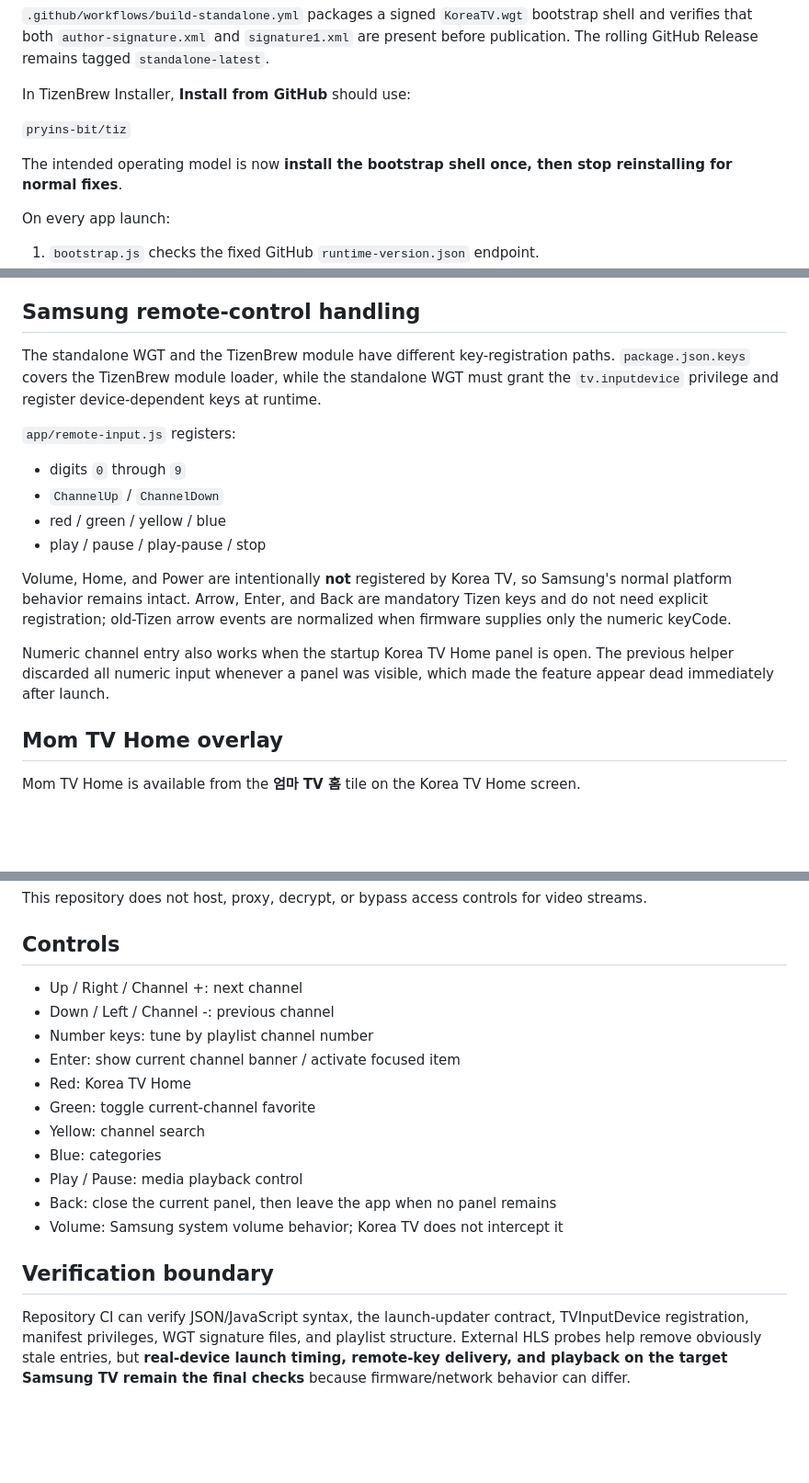
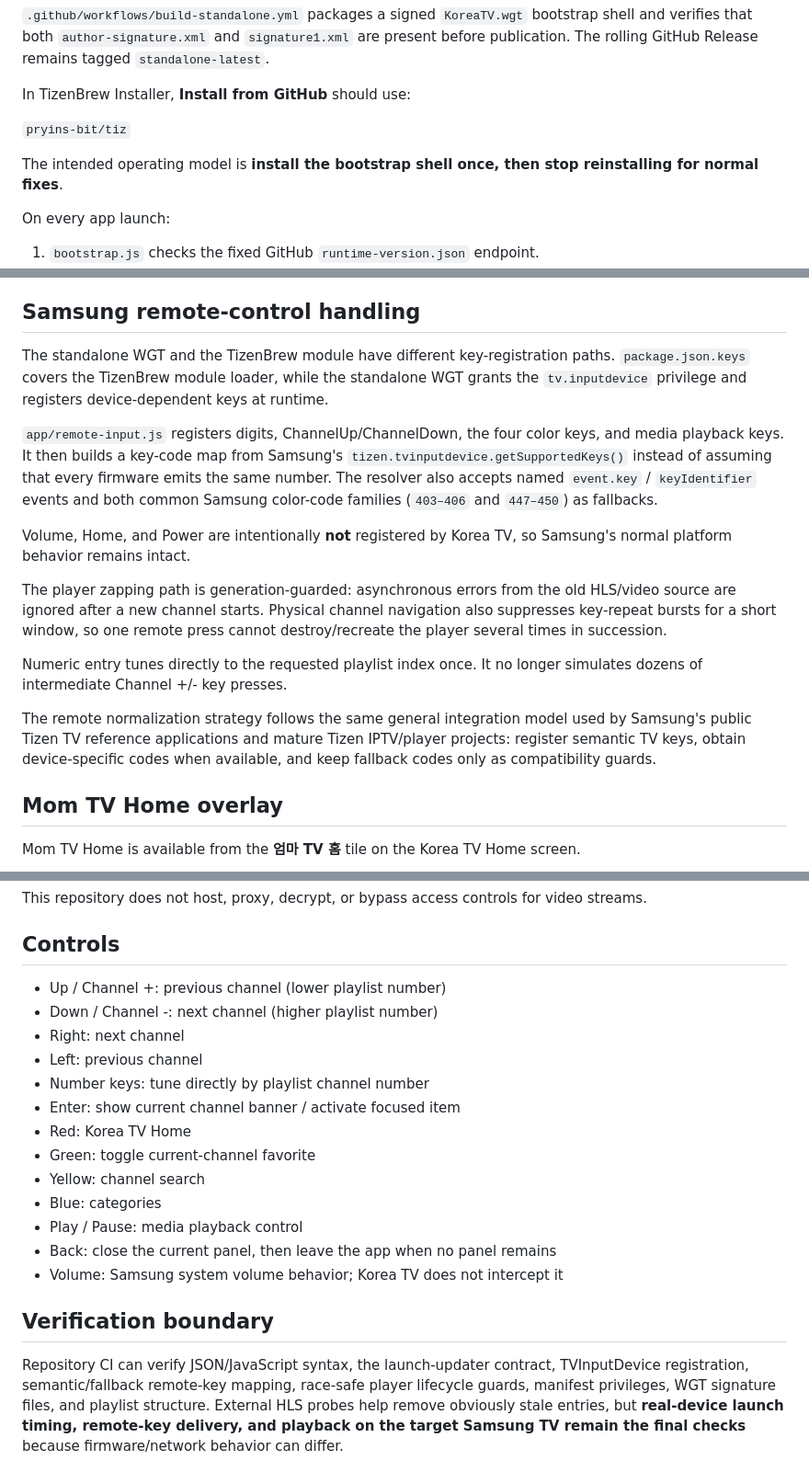
Before and after one commit to pryins-bit/tiz, a Markdown page: README.md, 3 parts joined by grey strips. Shown at 92% size. GitHub-like rendering; blank space fills up the shorter version.

Commit message:
docs: describe race-safe zapping and remote mapping

```diff
--- a/README.md
+++ b/README.md
@@ -26,7 +26,7 @@ In TizenBrew Installer, **Install from GitHub** should use:
 
 `pryins-bit/tiz`
 
-The intended operating model is now **install the bootstrap shell once, then stop reinstalling for normal fixes**.
+The intended operating model is **install the bootstrap shell once, then stop reinstalling for normal fixes**.
 
 On every app launch:
 
@@ -44,18 +44,17 @@ The CI signing path currently uses an ephemeral author certificate. Because norm
 
 ## Samsung remote-control handling
 
-The standalone WGT and the TizenBrew module have different key-registration paths. `package.json.keys` covers the TizenBrew module loader, while the standalone WGT must grant the `tv.inputdevice` privilege and register device-dependent keys at runtime.
+The standalone WGT and the TizenBrew module have different key-registration paths. `package.json.keys` covers the TizenBrew module loader, while the standalone WGT grants the `tv.inputdevice` privilege and registers device-dependent keys at runtime.
 
-`app/remote-input.js` registers:
+`app/remote-input.js` registers digits, ChannelUp/ChannelDown, the four color keys, and media playback keys. It then builds a key-code map from Samsung's `tizen.tvinputdevice.getSupportedKeys()` instead of assuming that every firmware emits the same number. The resolver also accepts named `event.key` / `keyIdentifier` events and both common Samsung color-code families (`403–406` and `447–450`) as fallbacks.
 
-- digits `0` through `9`
-- `ChannelUp` / `ChannelDown`
-- red / green / yellow / blue
-- play / pause / play-pause / stop
+Volume, Home, and Power are intentionally **not** registered by Korea TV, so Samsung's normal platform behavior remains intact.
 
-Volume, Home, and Power are intentionally **not** registered by Korea TV, so Samsung's normal platform behavior remains intact. Arrow, Enter, and Back are mandatory Tizen keys and do not need explicit registration; old-Tizen arrow events are normalized when firmware supplies only the numeric keyCode.
+The player zapping path is generation-guarded: asynchronous errors from the old HLS/video source are ignored after a new channel starts. Physical channel navigation also suppresses key-repeat bursts for a short window, so one remote press cannot destroy/recreate the player several times in succession.
 
-Numeric channel entry also works when the startup Korea TV Home panel is open. The previous helper discarded all numeric input whenever a panel was visible, which made the feature appear dead immediately after launch.
+Numeric entry tunes directly to the requested playlist index once. It no longer simulates dozens of intermediate Channel +/- key presses.
+
+The remote normalization strategy follows the same general integration model used by Samsung's public Tizen TV reference applications and mature Tizen IPTV/player projects: register semantic TV keys, obtain device-specific codes when available, and keep fallback codes only as compatibility guards.
 
 ## Mom TV Home overlay
 
@@ -81,9 +80,11 @@ This repository does not host, proxy, decrypt, or bypass access controls for vid
 
 ## Controls
 
-- Up / Right / Channel +: next channel
-- Down / Left / Channel -: previous channel
-- Number keys: tune by playlist channel number
+- Up / Channel +: previous channel (lower playlist number)
+- Down / Channel -: next channel (higher playlist number)
+- Right: next channel
+- Left: previous channel
+- Number keys: tune directly by playlist channel number
 - Enter: show current channel banner / activate focused item
 - Red: Korea TV Home
 - Green: toggle current-channel favorite
@@ -95,4 +96,4 @@ This repository does not host, proxy, decrypt, or bypass access controls for vid
 
 ## Verification boundary
 
-Repository CI can verify JSON/JavaScript syntax, the launch-updater contract, TVInputDevice registration, manifest privileges, WGT signature files, and playlist structure. External HLS probes help remove obviously stale entries, but **real-device launch timing, remote-key delivery, and playback on the target Samsung TV remain the final checks** because firmware/network behavior can differ.
+Repository CI can verify JSON/JavaScript syntax, the launch-updater contract, TVInputDevice registration, semantic/fallback remote-key mapping, race-safe player lifecycle guards, manifest privileges, WGT signature files, and playlist structure. External HLS probes help remove obviously stale entries, but **real-device launch timing, remote-key delivery, and playback on the target Samsung TV remain the final checks** because firmware/network behavior can differ.
```
